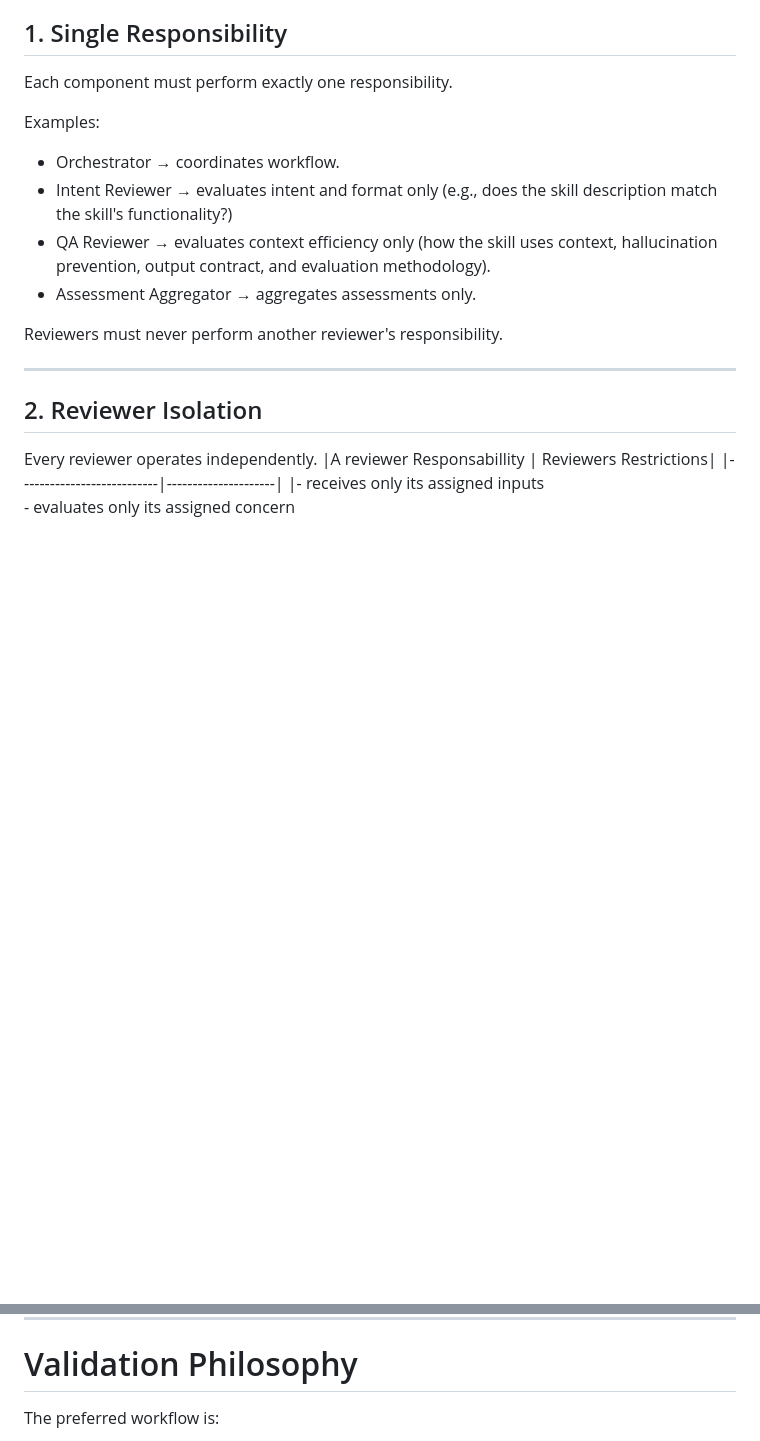
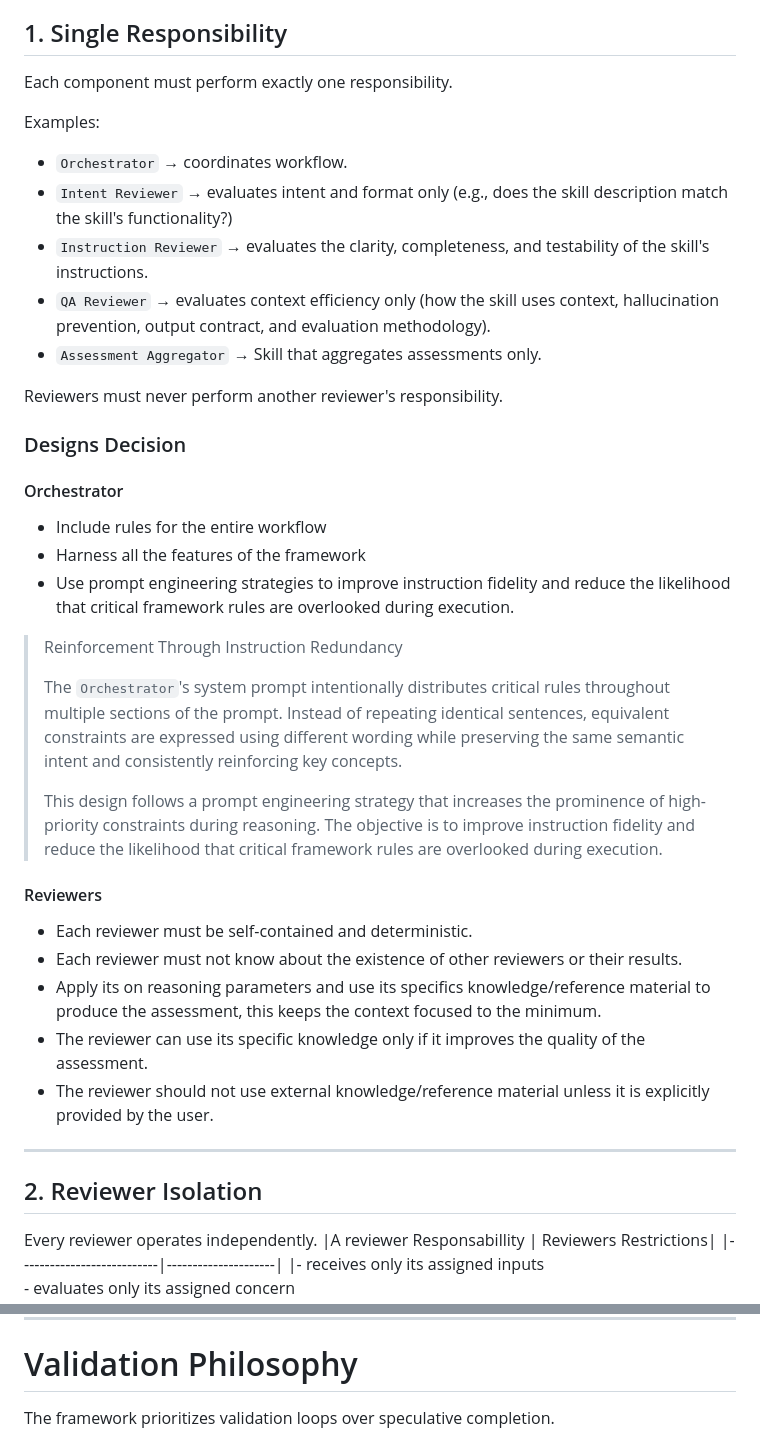
Before and after one commit to LetyPG/Skill-Quality-Assurance-Framework-SQAF, a Markdown page: docs/development_guideline.md, 2 parts joined by grey strips. Drawn GitHub-style; blank space fills up the shorter version.

Commit message:
docs(dev-guide): Detailed information about orchestrator and agents design decisions

```diff
--- a/docs/development_guideline.md
+++ b/docs/development_guideline.md
@@ -18,12 +18,36 @@ Each component must perform exactly one responsibility.
 
 Examples:
 
-* Orchestrator → coordinates workflow.
-* Intent Reviewer → evaluates intent and format only (e.g., does the skill description match the skill's functionality?)
-* QA Reviewer → evaluates context efficiency only (how the skill uses context, hallucination prevention, output contract, and evaluation methodology).
-* Assessment Aggregator → aggregates assessments only.
+* `Orchestrator` → coordinates workflow.
+* `Intent Reviewer` → evaluates intent and format only (e.g., does the skill description match the skill's functionality?)
+* `Instruction Reviewer` → evaluates the clarity, completeness, and testability of the skill's instructions.
+* `QA Reviewer` → evaluates context efficiency only (how the skill uses context, hallucination prevention, output contract, and evaluation methodology).
+* `Assessment Aggregator` → Skill that aggregates assessments only.
 
 Reviewers must never perform another reviewer's responsibility.
+
+### Designs Decision
+
+#### Orchestrator
+
+- Include rules for the entire workflow
+- Harness all the features of the framework
+- Use prompt engineering strategies to improve instruction fidelity and reduce the likelihood that critical framework rules are overlooked during execution.
+
+>Reinforcement Through Instruction Redundancy
+>
+>The `Orchestrator`'s system prompt intentionally distributes critical rules throughout multiple sections of the prompt. Instead of repeating identical sentences, equivalent constraints are expressed using different wording while preserving the same semantic intent and consistently reinforcing key concepts.
+>
+>This design follows a prompt engineering strategy that increases the prominence of high-priority constraints during reasoning.
+>The objective is to improve instruction fidelity and reduce the likelihood that critical framework rules are overlooked during execution.
+
+#### Reviewers
+
+- Each reviewer must be self-contained and deterministic.
+- Each reviewer must not know about the existence of other reviewers or their results.
+- Apply its on reasoning parameters and use its specifics knowledge/reference material to produce the assessment, this keeps the context focused to the minimum.
+- The reviewer can use its specific knowledge only if it improves the quality of the assessment.
+- The reviewer should not use external knowledge/reference material unless it is explicitly provided by the user.
 
 ---
 
@@ -165,5 +189,5 @@ Reviewers may request additional reference material when required but must never
 
 # Validation Philosophy
 
-The preferred workflow is:
+The framework prioritizes validation loops over speculative completion.
 
```
Also changed, not shown: other parts of docs/development_guideline.md (+10 -19 lines), README.md (+2 -0 lines).
